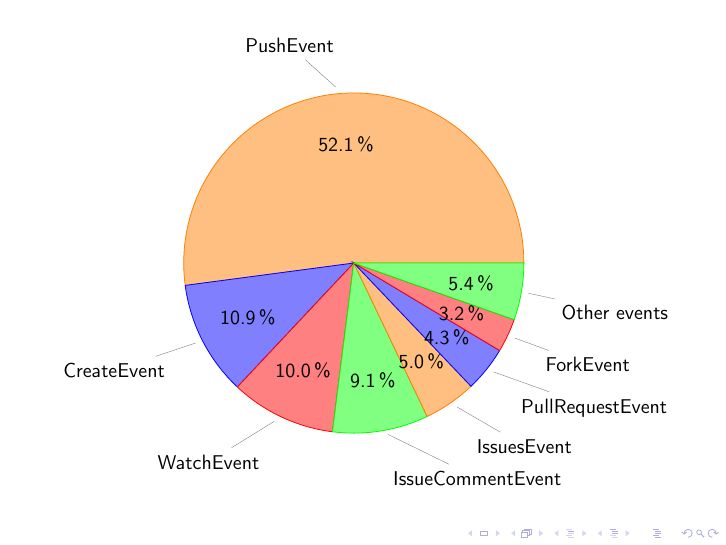
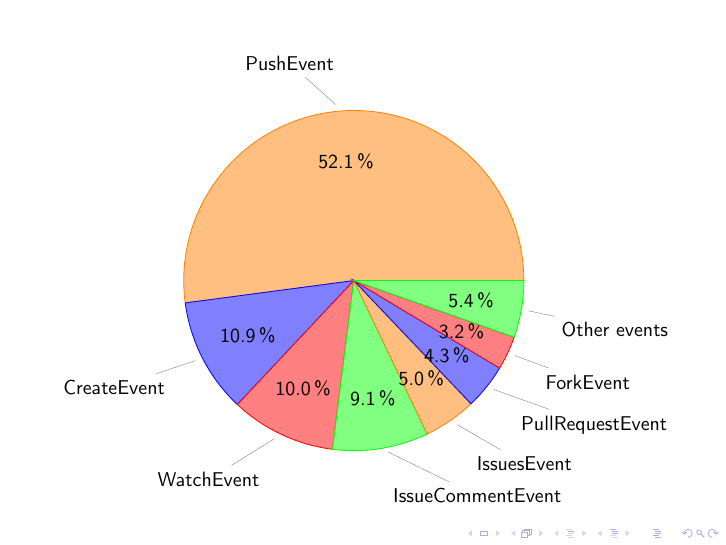
Before and after one commit to robocop/GithubAnalysis, LaTeX slides (Slides/slides.tex): page 2 of 2. Compiled offline with pdfLaTeX.

Commit message:
Comment.

```diff
--- a/Slides/slides.tex
+++ b/Slides/slides.tex
@@ -27,13 +27,14 @@
 \maketitle
 
 
-\begin{frame}
+\begin{frame} % Events on 48h the 1 and 2 January 2015
     % From http://www.texample.net/tikz/examples/pie-chart-color/
     \def\angle{0}
     \def\radius{3}
     \def\cyclelist{{"orange","blue","red","green"}}
     \newcount\cyclecount \cyclecount=-1
     \newcount\ind \ind=-1
+    \begin{figure}
     \begin{tikzpicture}[nodes = {font=\sffamily}]
       \foreach \percent/\name in {
         52.1/PushEvent,
```
Also changed, not shown: Slides/slides.tex (1 more changed lines).
